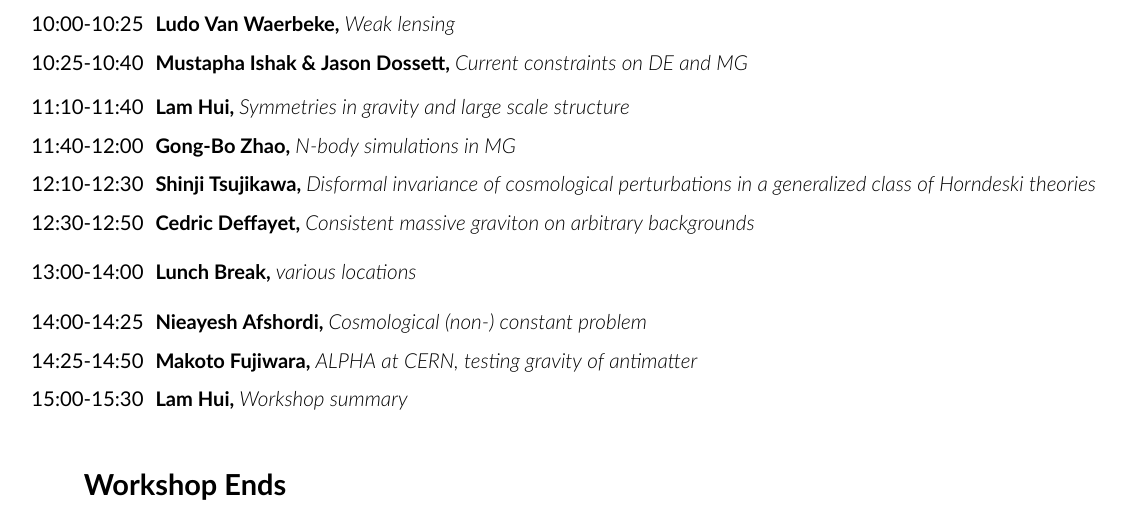
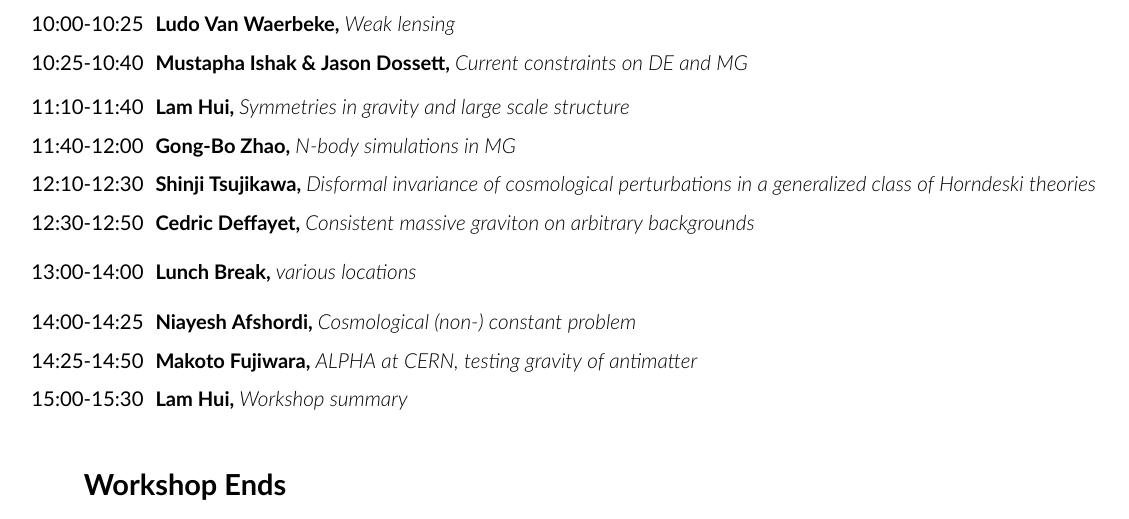
Before and after one commit to sfu-cosmo/TestingGravity2015, a LaTeX document (program/program.tex): part of page 3 of 3, cut so that both start at the same text. Compiled offline with XeLaTeX; a missing font is replaced by an installed copy or a similar font.

Commit message:
Typos fixed.

```diff
--- a/program/program.tex
+++ b/program/program.tex
@@ -142,7 +142,7 @@
 
 \lunch{13:00-14:00}
 
-\slot{14:00-14:25} \talk{Nieayesh Afshordi}{Cosmological (non-) constant problem}
+\slot{14:00-14:25} \talk{Niayesh Afshordi}{Cosmological (non-) constant problem}
 \slot{14:25-14:50} \talk{Makoto Fujiwara}{ALPHA at CERN, testing gravity of antimatter}
 \slot{15:00-15:30} \talk{Lam Hui}{Workshop summary}
 
```
Also changed, not shown: directions/directions.tex (+1 -1 lines).
